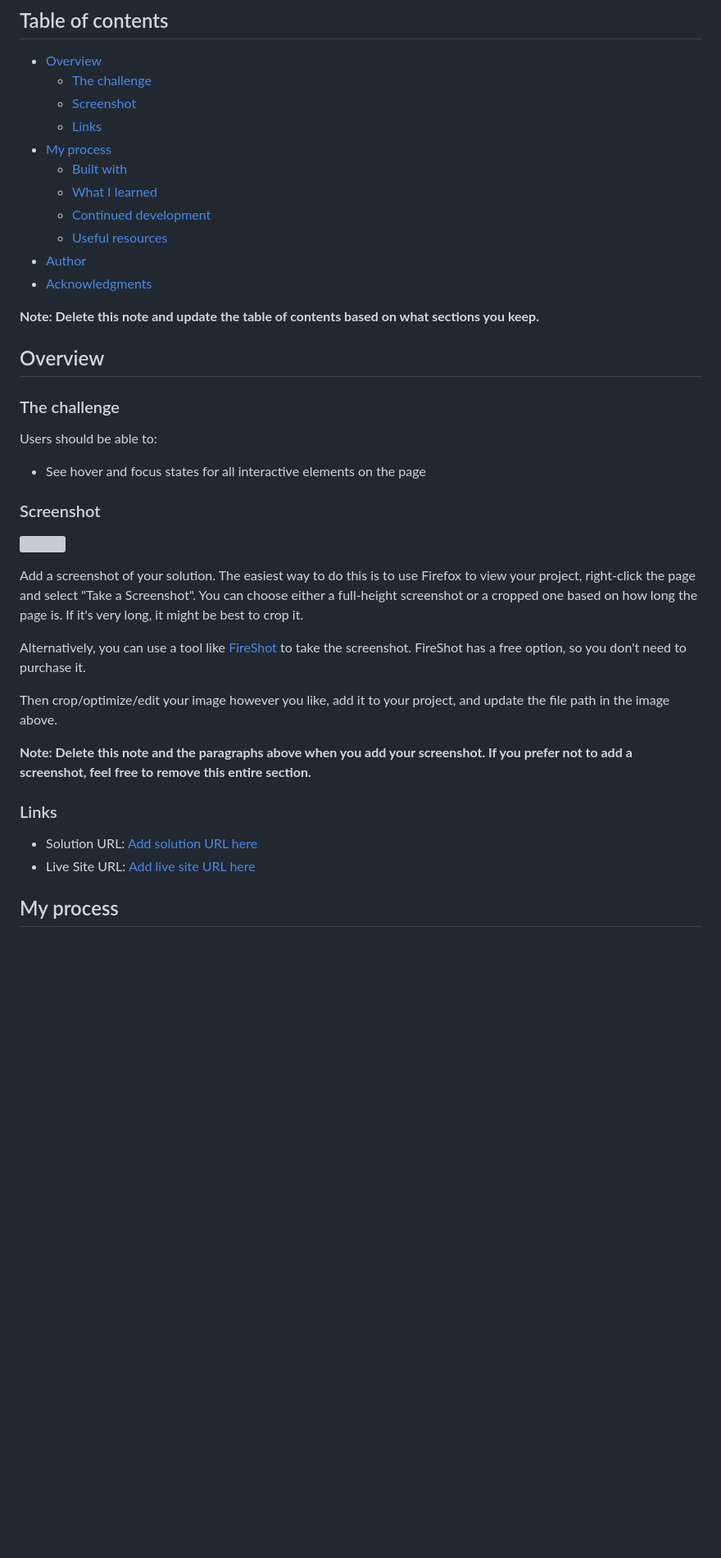
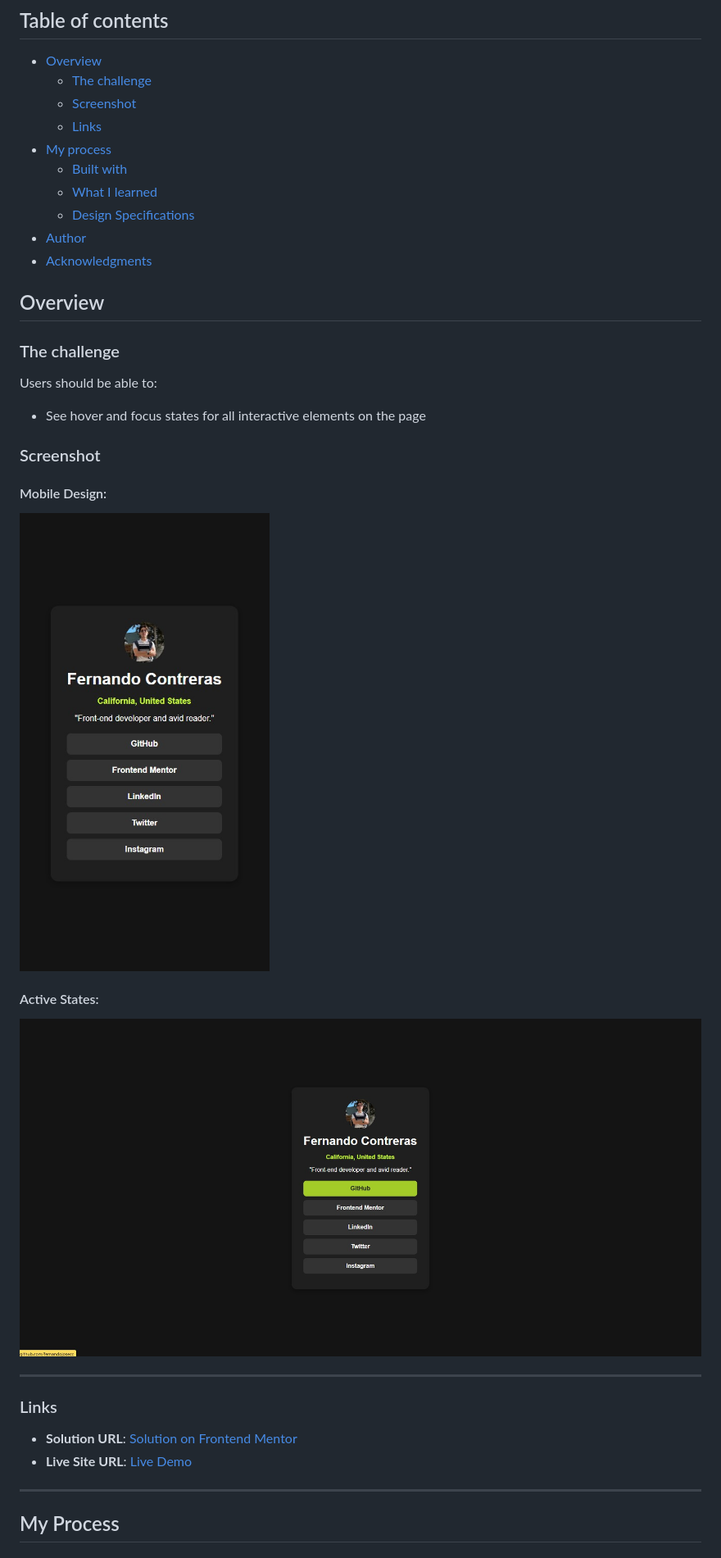
Before and after one commit to fernandojosecc/social-link-profile, a Markdown page: README-template.md, the part around the change printed below. Shown: that part at 82% size. GitHub-like rendering; pictures changed too: design/active-states.jpg, design/mobile-design.jpg; blank space fills up the shorter version; grey boxes are pictures that could not be loaded.

```diff
--- a/README-template.md
+++ b/README-template.md
@@ -11,12 +11,9 @@ This is a solution to the [Social links profile challenge on Frontend Mentor](ht
 - [My process](#my-process)
   - [Built with](#built-with)
   - [What I learned](#what-i-learned)
-  - [Continued development](#continued-development)
-  - [Useful resources](#useful-resources)
+  - [Design Specifications](#design-specifications)
 - [Author](#author)
 - [Acknowledgments](#acknowledgments)
-
-**Note: Delete this note and update the table of contents based on what sections you keep.**
 
 ## Overview
 
@@ -27,21 +24,19 @@ Users should be able to:
 - See hover and focus states for all interactive elements on the page
 
 ### Screenshot
+#### Mobile Design:
+![Mobile Screenshot](./design/mobile-design.jpg)
 
-![](./screenshot.jpg)
+#### Active States:
+![Active States Screenshot](./design/active-states.jpg)
 
-Add a screenshot of your solution. The easiest way to do this is to use Firefox to view your project, right-click the page and select "Take a Screenshot". You can choose either a full-height screenshot or a cropped one based on how long the page is. If it's very long, it might be best to crop it.
-
-Alternatively, you can use a tool like [FireShot](https://getfireshot.com/) to take the screenshot. FireShot has a free option, so you don't need to purchase it.
-
-Then crop/optimize/edit your image however you like, add it to your project, and update the file path in the image above.
-
-**Note: Delete this note and the paragraphs above when you add your screenshot. If you prefer not to add a screenshot, feel free to remove this entire section.**
+---
 
 ### Links
+- **Solution URL**: [Solution on Frontend Mentor](https://www.frontendmentor.io/solutions/linktree-clone-css)
+- **Live Site URL**: [Live Demo](https://fernandojosecc.github.io/social-link-profile/)
 
-- Solution URL: [Add solution URL here](https://your-solution-url.com)
-- Live Site URL: [Add live site URL here](https://your-live-site-url.com)
+---
 
-## My process
+## My Process
 
```
Also changed, not shown: other parts of README-template.md (+31 -53 lines), README.md (deleted, +0 -93 lines), style-guide.md (+1 -1 lines), assets/images/avatar-fernando.jpg (added), design/destkop-design.jpg, 2 other files.
